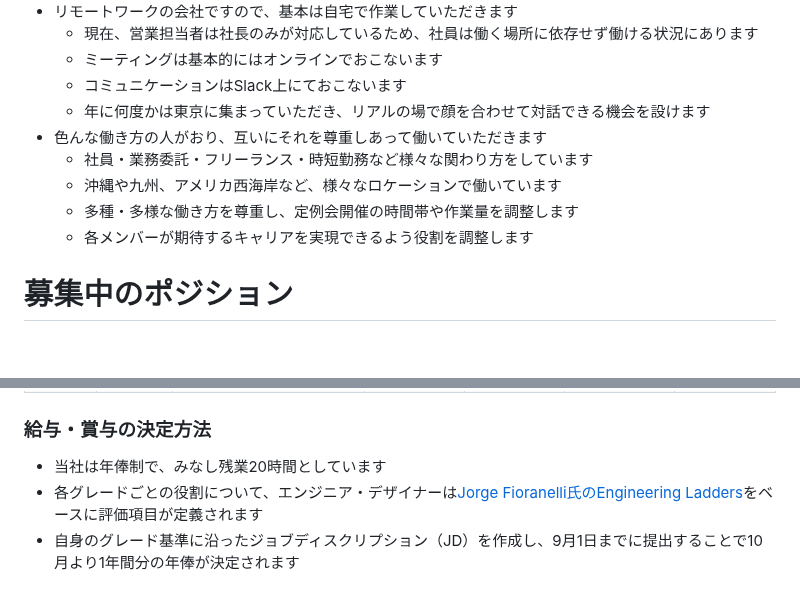
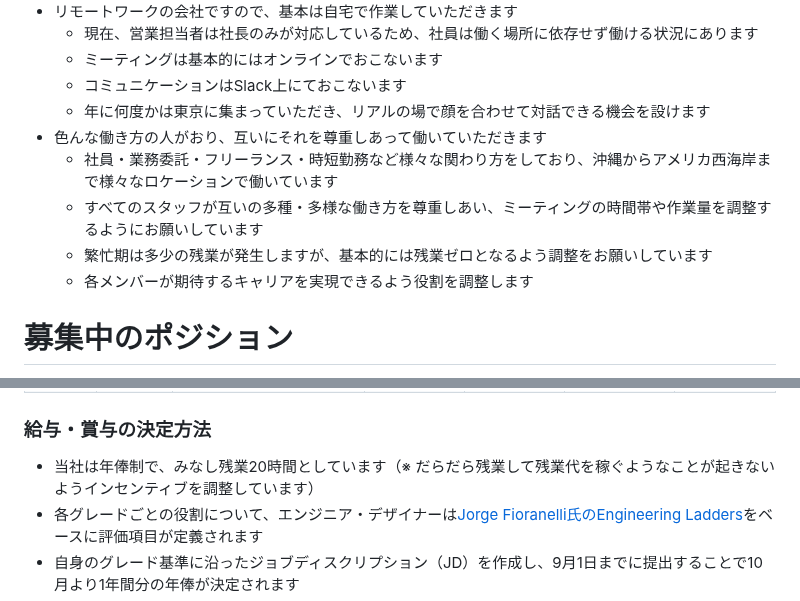
Before and after one commit to bootstrap-inc-jp/corporate-website, a Markdown page: hiring.md, 2 parts joined by grey strips. GitHub-like rendering; blank space fills up the shorter version.

```diff
--- a/hiring.md
+++ b/hiring.md
@@ -42,9 +42,9 @@
   - コミュニケーションはSlack上にておこないます
   - 年に何度かは東京に集まっていただき、リアルの場で顔を合わせて対話できる機会を設けます
 - 色んな働き方の人がおり、互いにそれを尊重しあって働いていただきます
-  - 社員・業務委託・フリーランス・時短勤務など様々な関わり方をしています
-  - 沖縄や九州、アメリカ西海岸など、様々なロケーションで働いています
-  - 多種・多様な働き方を尊重し、定例会開催の時間帯や作業量を調整します
+  - 社員・業務委託・フリーランス・時短勤務など様々な関わり方をしており、沖縄からアメリカ西海岸まで様々なロケーションで働いています
+  - すべてのスタッフが互いの多種・多様な働き方を尊重しあい、ミーティングの時間帯や作業量を調整するようにお願いしています
+  - 繁忙期は多少の残業が発生しますが、基本的には残業ゼロとなるよう調整をお願いしています
   - 各メンバーが期待するキャリアを実現できるよう役割を調整します
 
 # 募集中のポジション
@@ -107,7 +107,7 @@
 |G6 |1,100万円〜|責任者 / 執行役員:<br>中期における事業・投資の計画立案と実行ができる|VP|VP|VP|GM|
 
 ### 給与・賞与の決定方法
-- 当社は年俸制で、みなし残業20時間としています
+- 当社は年俸制で、みなし残業20時間としています（※ だらだら残業して残業代を稼ぐようなことが起きないようインセンティブを調整しています）
 - 各グレードごとの役割について、エンジニア・デザイナーは[Jorge Fioranelli氏のEngineering Ladders](https://github.com/jorgef/engineeringladders)をベースに評価項目が定義されます
 - 自身のグレード基準に沿ったジョブディスクリプション（JD）を作成し、9月1日までに提出することで10月より1年間分の年俸が決定されます
 - 確定した年俸から、12分割した金額を毎月25日に給与として支払います
```
